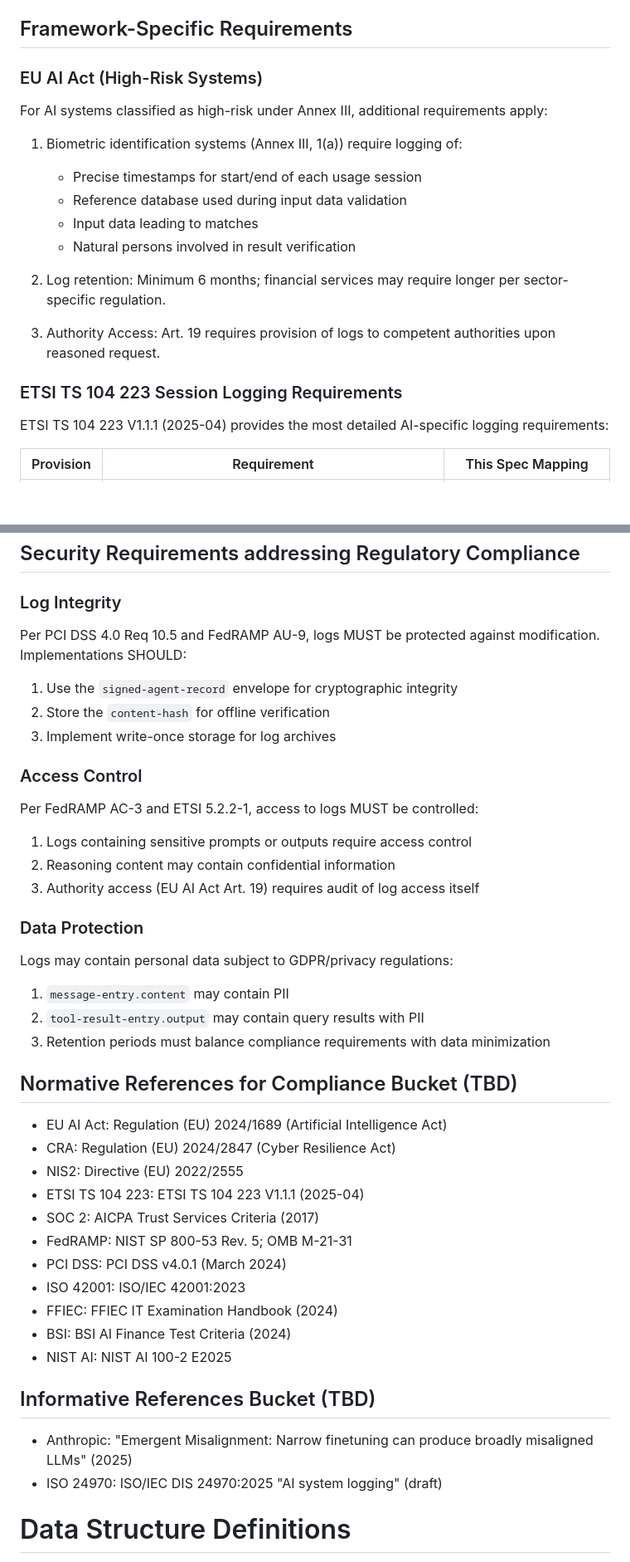
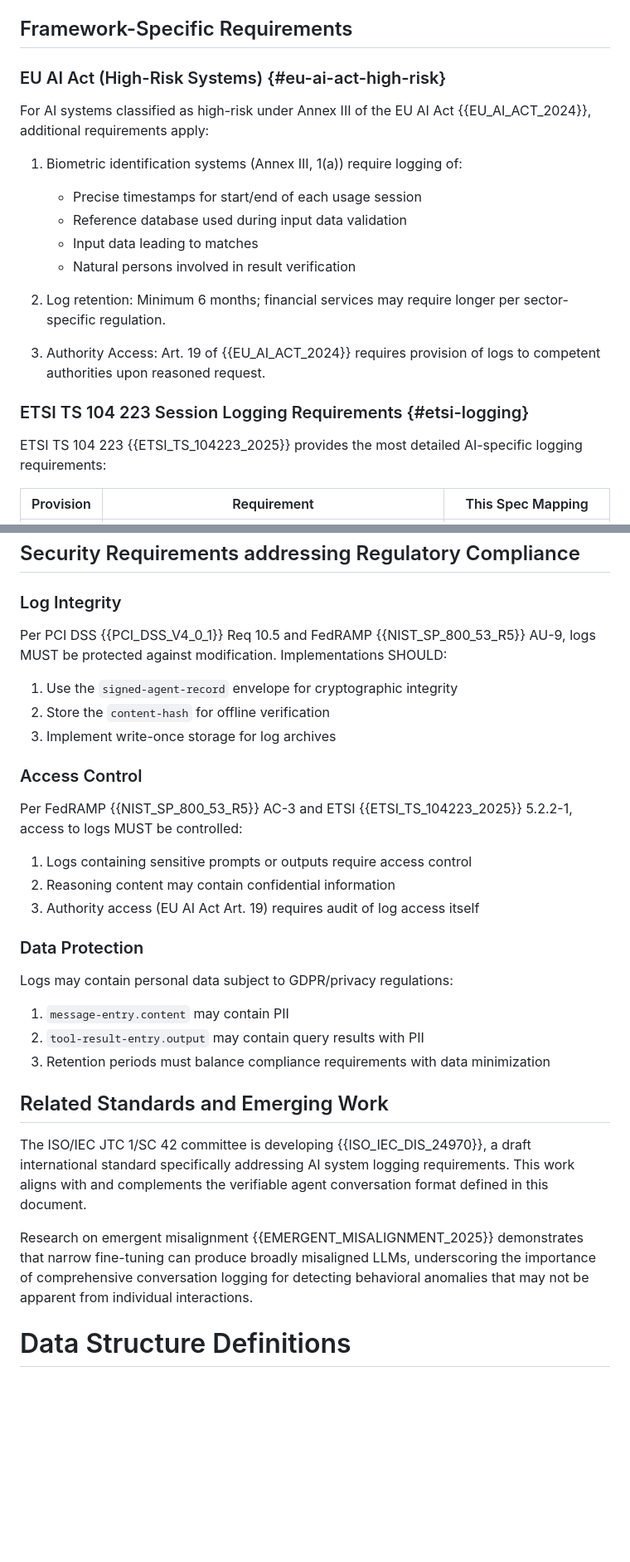
Before and after one commit to xor-hardener/draft-birkholz-verifiable-agent-conversations, a Markdown page: draft-birkholz-verifiable-agent-conversations.md, 2 parts joined by grey strips. Shown at 83% size. Drawn GitHub-style; blank space fills up the shorter version.

Commit message:
apllied changes to various places all over the document

```diff
--- a/draft-birkholz-verifiable-agent-conversations.md
+++ b/draft-birkholz-verifiable-agent-conversations.md
@@ -475,9 +475,9 @@ Mapping to this specification:
 
 ## Framework-Specific Requirements
 
-### EU AI Act (High-Risk Systems)
+### EU AI Act (High-Risk Systems) {#eu-ai-act-high-risk}
 
-For AI systems classified as high-risk under Annex III, additional requirements apply:
+For AI systems classified as high-risk under Annex III of the EU AI Act {{EU_AI_ACT_2024}}, additional requirements apply:
 
 1. Biometric identification systems (Annex III, 1(a)) require logging of:
    - Precise timestamps for start/end of each usage session
@@ -487,11 +487,11 @@ For AI systems classified as high-risk under Annex III, additional requirements
 
 2. Log retention: Minimum 6 months; financial services may require longer per sector-specific regulation.
 
-3. Authority Access: Art. 19 requires provision of logs to competent authorities upon reasoned request.
+3. Authority Access: Art. 19 of {{EU_AI_ACT_2024}} requires provision of logs to competent authorities upon reasoned request.
 
-### ETSI TS 104 223 Session Logging Requirements
+### ETSI TS 104 223 Session Logging Requirements {#etsi-logging}
 
-ETSI TS 104 223 V1.1.1 (2025-04) provides the most detailed AI-specific logging requirements:
+ETSI TS 104 223 {{ETSI_TS_104223_2025}} provides the most detailed AI-specific logging requirements:
 
 | Provision | Requirement | This Spec Mapping |
 |-----------|-------------|-------------------|
@@ -545,7 +545,7 @@ The following table maps this specification's data elements to compliance requir
 
 ### Log Integrity
 
-Per PCI DSS 4.0 Req 10.5 and FedRAMP AU-9, logs MUST be protected against modification.
+Per PCI DSS {{PCI_DSS_V4_0_1}} Req 10.5 and FedRAMP {{NIST_SP_800_53_R5}} AU-9, logs MUST be protected against modification.
 Implementations SHOULD:
 
 1. Use the `signed-agent-record` envelope for cryptographic integrity
@@ -554,7 +554,7 @@ Implementations SHOULD:
 
 ### Access Control
 
-Per FedRAMP AC-3 and ETSI 5.2.2-1, access to logs MUST be controlled:
+Per FedRAMP {{NIST_SP_800_53_R5}} AC-3 and ETSI {{ETSI_TS_104223_2025}} 5.2.2-1, access to logs MUST be controlled:
 
 1. Logs containing sensitive prompts or outputs require access control
 2. Reasoning content may contain confidential information
@@ -568,24 +568,12 @@ Logs may contain personal data subject to GDPR/privacy regulations:
 2. `tool-result-entry.output` may contain query results with PII
 3. Retention periods must balance compliance requirements with data minimization
 
-## Normative References for Compliance Bucket (TBD)
+## Related Standards and Emerging Work
 
-- EU AI Act: Regulation (EU) 2024/1689 (Artificial Intelligence Act)
-- CRA: Regulation (EU) 2024/2847 (Cyber Resilience Act)
-- NIS2: Directive (EU) 2022/2555
-- ETSI TS 104 223: ETSI TS 104 223 V1.1.1 (2025-04)
-- SOC 2: AICPA Trust Services Criteria (2017)
-- FedRAMP: NIST SP 800-53 Rev. 5; OMB M-21-31
-- PCI DSS: PCI DSS v4.0.1 (March 2024)
-- ISO 42001: ISO/IEC 42001:2023
-- FFIEC: FFIEC IT Examination Handbook (2024)
-- BSI: BSI AI Finance Test Criteria (2024)
-- NIST AI: NIST AI 100-2 E2025
+The ISO/IEC JTC 1/SC 42 committee is developing {{ISO_IEC_DIS_24970}}, a draft international standard specifically addressing AI system logging requirements.
+This work aligns with and complements the verifiable agent conversation format defined in this document.
 
-## Informative References Bucket (TBD)
-
-- Anthropic: "Emergent Misalignment: Narrow finetuning can produce broadly misaligned LLMs" (2025)
-- ISO 24970: ISO/IEC DIS 24970:2025 "AI system logging" (draft)
+Research on emergent misalignment {{EMERGENT_MISALIGNMENT_2025}} demonstrates that narrow fine-tuning can produce broadly misaligned LLMs, underscoring the importance of comprehensive conversation logging for detecting behavioral anomalies that may not be apparent from individual interactions.
 
 # Data Structure Definitions
 
```
Also changed, not shown: other parts of draft-birkholz-verifiable-agent-conversations.md (+15 -15 lines).
